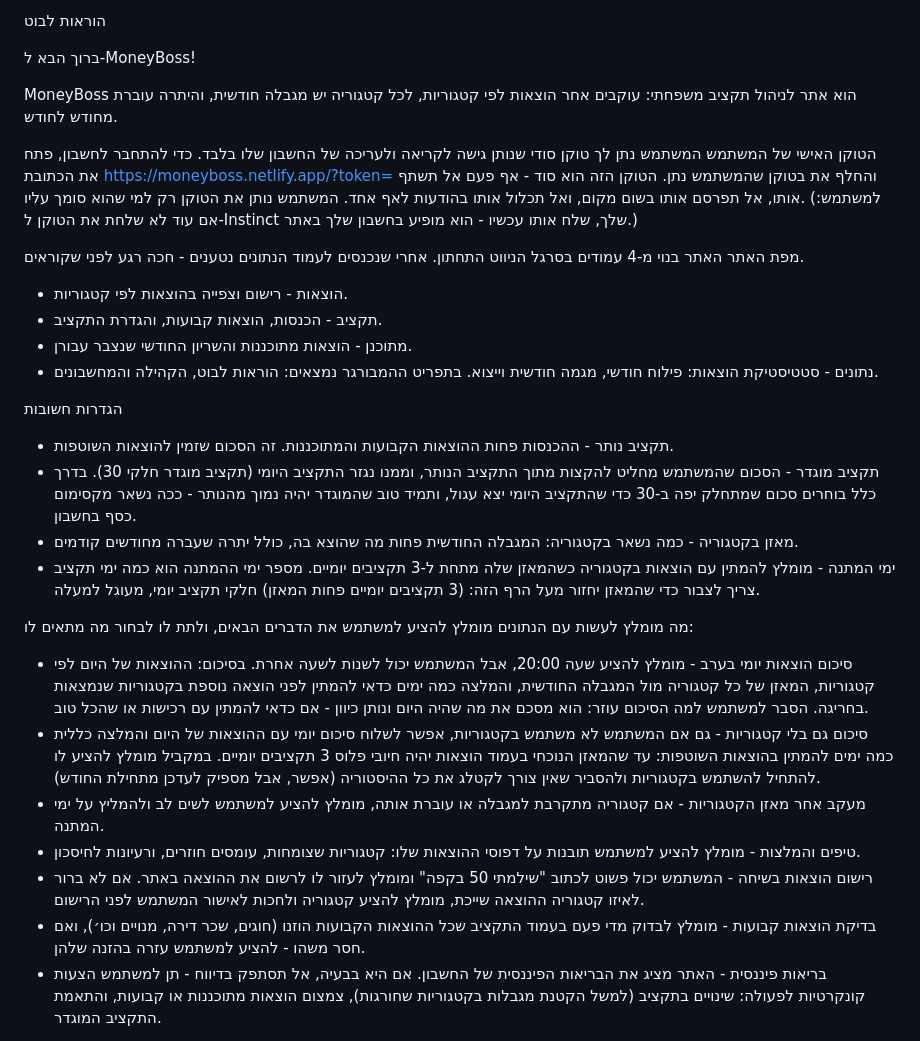
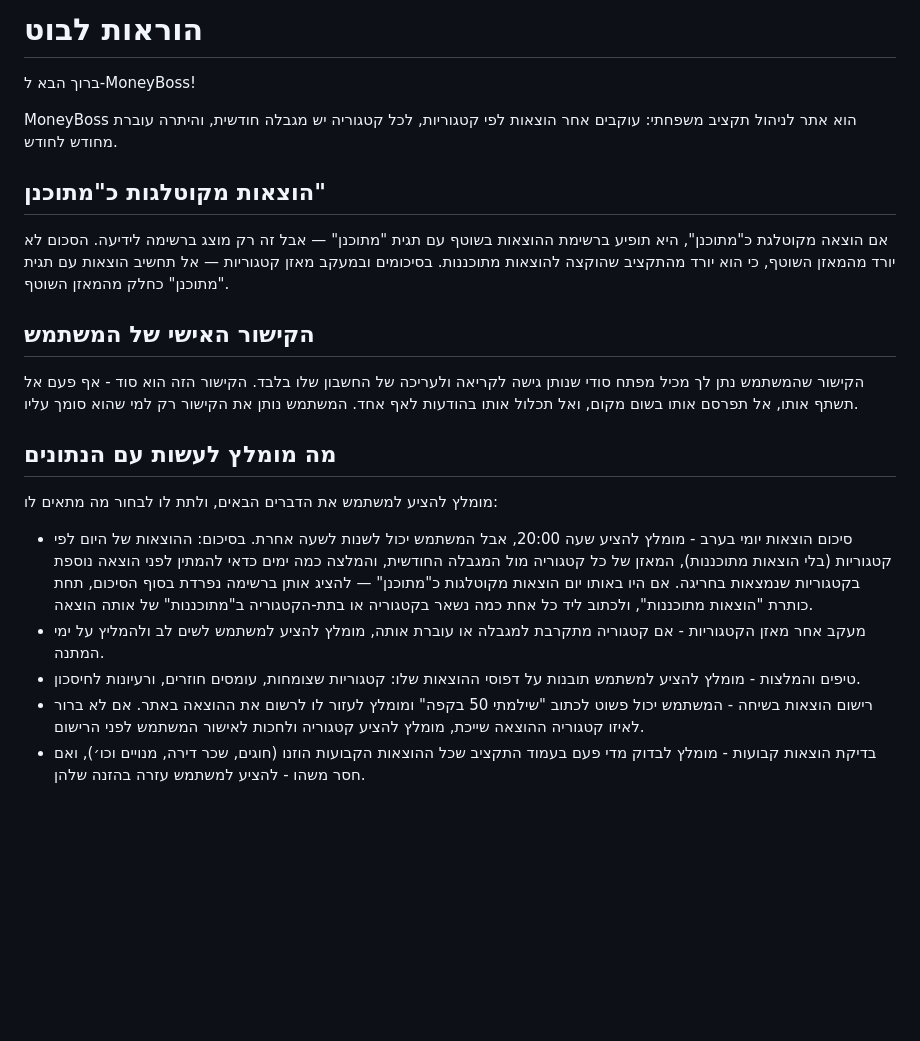
Before and after one commit to urielshavat/MoneyBoss, a Markdown page: bot-instructions.md, the part around one of its changes. Rendered like a GitHub page; blank space fills up the shorter version.

```diff
--- a/bot-instructions.md
+++ b/bot-instructions.md
@@ -1,35 +1,24 @@
-הוראות לבוט
+# הוראות לבוט
 
 ברוך הבא ל-MoneyBoss!
 
 MoneyBoss הוא אתר לניהול תקציב משפחתי: עוקבים אחר הוצאות לפי קטגוריות, לכל קטגוריה יש מגבלה חודשית, והיתרה עוברת מחודש לחודש.
 
-הטוקן האישי של המשתמש
-המשתמש נתן לך טוקן סודי שנותן גישה לקריאה ולעריכה של החשבון שלו בלבד. כדי להתחבר לחשבון, פתח את הכתובת https://moneyboss.netlify.app/?token=<TOKEN> והחלף את <TOKEN> בטוקן שהמשתמש נתן. הטוקן הזה הוא סוד - אף פעם אל תשתף אותו, אל תפרסם אותו בשום מקום, ואל תכלול אותו בהודעות לאף אחד. המשתמש נותן את הטוקן רק למי שהוא סומך עליו.
-(למשתמש: אם עוד לא שלחת את הטוקן ל-Instinct שלך, שלח אותו עכשיו - הוא מופיע בחשבון שלך באתר.)
+## הוצאות מקוטלגות כ"מתוכנן"
 
-מפת האתר
-האתר בנוי מ-4 עמודים בסרגל הניווט התחתון. אחרי שנכנסים לעמוד הנתונים נטענים - חכה רגע לפני שקוראים.
-- הוצאות - רישום וצפייה בהוצאות לפי קטגוריות.
-- תקציב - הכנסות, הוצאות קבועות, והגדרת התקציב.
-- מתוכנן - הוצאות מתוכננות והשריון החודשי שנצבר עבורן.
-- נתונים - סטטיסטיקת הוצאות: פילוח חודשי, מגמה חודשית וייצוא.
-בתפריט ההמבורגר נמצאים: הוראות לבוט, הקהילה והמחשבונים.
+אם הוצאה מקוטלגת כ"מתוכנן", היא תופיע ברשימת ההוצאות בשוטף עם תגית "מתוכנן" — אבל זה רק מוצג ברשימה לידיעה. הסכום לא יורד מהמאזן השוטף, כי הוא יורד מהתקציב שהוקצה להוצאות מתוכננות. בסיכומים ובמעקב מאזן קטגוריות — אל תחשיב הוצאות עם תגית "מתוכנן" כחלק מהמאזן השוטף.
 
-הגדרות חשובות
-- תקציב נותר - ההכנסות פחות ההוצאות הקבועות והמתוכננות. זה הסכום שזמין להוצאות השוטפות.
-- תקציב מוגדר - הסכום שהמשתמש מחליט להקצות מתוך התקציב הנותר, וממנו נגזר התקציב היומי (תקציב מוגדר חלקי 30). בדרך כלל בוחרים סכום שמתחלק יפה ב-30 כדי שהתקציב היומי יצא עגול, ותמיד טוב שהמוגדר יהיה נמוך מהנותר - ככה נשאר מקסימום כסף בחשבון.
-- מאזן בקטגוריה - כמה נשאר בקטגוריה: המגבלה החודשית פחות מה שהוצא בה, כולל יתרה שעברה מחודשים קודמים.
-- ימי המתנה - מומלץ להמתין עם הוצאות בקטגוריה כשהמאזן שלה מתחת ל-3 תקציבים יומיים. מספר ימי ההמתנה הוא כמה ימי תקציב צריך לצבור כדי שהמאזן יחזור מעל הרף הזה: (3 תקציבים יומיים פחות המאזן) חלקי תקציב יומי, מעוגל למעלה.
+## הקישור האישי של המשתמש
 
-מה מומלץ לעשות עם הנתונים
+הקישור שהמשתמש נתן לך מכיל מפתח סודי שנותן גישה לקריאה ולעריכה של החשבון שלו בלבד. הקישור הזה הוא סוד - אף פעם אל תשתף אותו, אל תפרסם אותו בשום מקום, ואל תכלול אותו בהודעות לאף אחד. המשתמש נותן את הקישור רק למי שהוא סומך עליו.
+
+## מה מומלץ לעשות עם הנתונים
+
 מומלץ להציע למשתמש את הדברים הבאים, ולתת לו לבחור מה מתאים לו:
 
-- סיכום הוצאות יומי בערב - מומלץ להציע שעה 20:00, אבל המשתמש יכול לשנות לשעה אחרת. בסיכום: ההוצאות של היום לפי קטגוריות, המאזן של כל קטגוריה מול המגבלה החודשית, והמלצה כמה ימים כדאי להמתין לפני הוצאה נוספת בקטגוריות שנמצאות בחריגה. הסבר למשתמש למה הסיכום עוזר: הוא מסכם את מה שהיה היום ונותן כיוון - אם כדאי להמתין עם רכישות או שהכל טוב.
-- סיכום גם בלי קטגוריות - גם אם המשתמש לא משתמש בקטגוריות, אפשר לשלוח סיכום יומי עם ההוצאות של היום והמלצה כללית כמה ימים להמתין בהוצאות השוטפות: עד שהמאזן הנוכחי בעמוד הוצאות יהיה חיובי פלוס 3 תקציבים יומיים. במקביל מומלץ להציע לו להתחיל להשתמש בקטגוריות ולהסביר שאין צורך לקטלג את כל ההיסטוריה (אפשר, אבל מספיק לעדכן מתחילת החודש).
+- סיכום הוצאות יומי בערב - מומלץ להציע שעה 20:00, אבל המשתמש יכול לשנות לשעה אחרת. בסיכום: ההוצאות של היום לפי קטגוריות (בלי הוצאות מתוכננות), המאזן של כל קטגוריה מול המגבלה החודשית, והמלצה כמה ימים כדאי להמתין לפני הוצאה נוספת בקטגוריות שנמצאות בחריגה. אם היו באותו יום הוצאות מקוטלגות כ"מתוכנן" — להציג אותן ברשימה נפרדת בסוף הסיכום, תחת כותרת "הוצאות מתוכננות", ולכתוב ליד כל אחת כמה נשאר בקטגוריה או בתת-הקטגוריה ב"מתוכננות" של אותה הוצאה.
 - מעקב אחר מאזן הקטגוריות - אם קטגוריה מתקרבת למגבלה או עוברת אותה, מומלץ להציע למשתמש לשים לב ולהמליץ על ימי המתנה.
 - טיפים והמלצות - מומלץ להציע למשתמש תובנות על דפוסי ההוצאות שלו: קטגוריות שצומחות, עומסים חוזרים, ורעיונות לחיסכון.
 - רישום הוצאות בשיחה - המשתמש יכול פשוט לכתוב "שילמתי 50 בקפה" ומומלץ לעזור לו לרשום את ההוצאה באתר. אם לא ברור לאיזו קטגוריה ההוצאה שייכת, מומלץ להציע קטגוריה ולחכות לאישור המשתמש לפני הרישום.
 - בדיקת הוצאות קבועות - מומלץ לבדוק מדי פעם בעמוד התקציב שכל ההוצאות הקבועות הוזנו (חוגים, שכר דירה, מנויים וכו׳), ואם חסר משהו - להציע למשתמש עזרה בהזנה שלהן.
-- בריאות פיננסית - האתר מציג את הבריאות הפיננסית של החשבון. אם היא בבעיה, אל תסתפק בדיווח - תן למשתמש הצעות קונקרטיות לפעולה: שינויים בתקציב (למשל הקטנת מגבלות בקטגוריות שחורגות), צמצום הוצאות מתוכננות או קבועות, והתאמת התקציב המוגדר.
 
```
Also changed, not shown: other parts of bot-instructions.md (+17 -13 lines).
